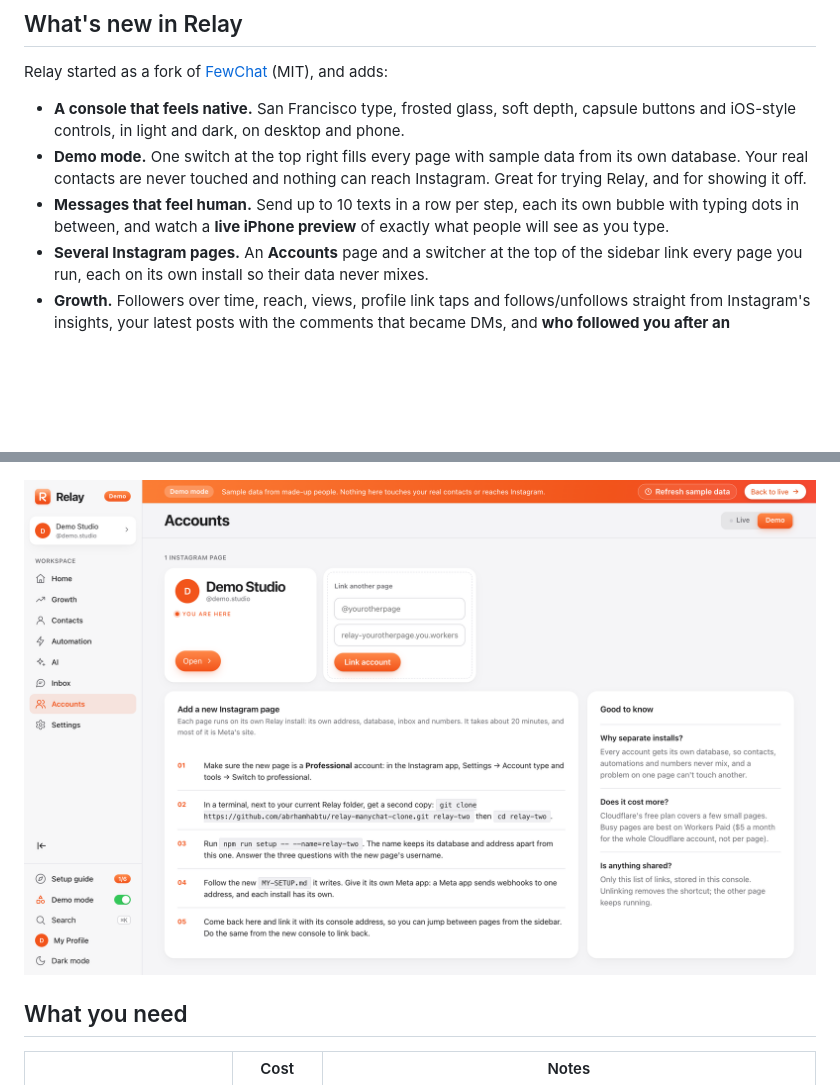
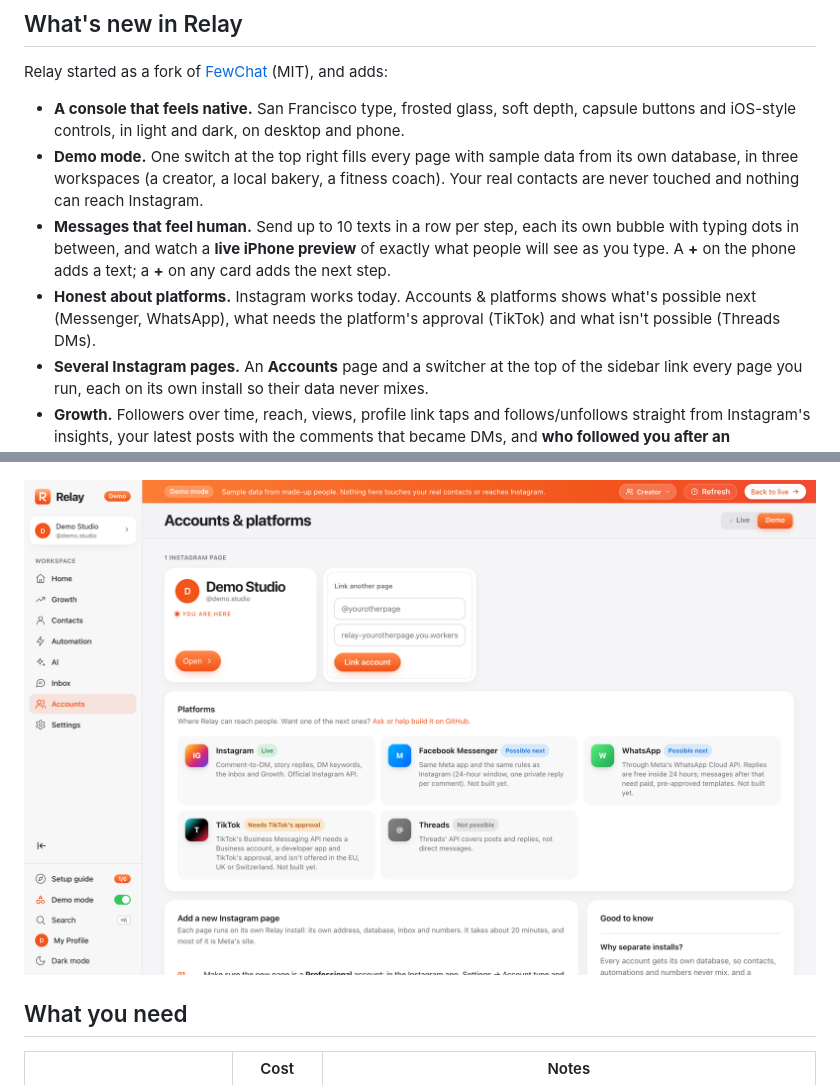
Before and after one commit to abrhamhabtu/relay-manychat-clone, a Markdown page: README.md, 2 parts joined by grey strips. Drawn GitHub-style; pictures changed too: assets/screenshots/accounts.png; blank space fills up the shorter version.

```diff
--- a/README.md
+++ b/README.md
@@ -38,8 +38,9 @@ More in [docs/DEMO-MODE.md](docs/DEMO-MODE.md).
 Relay started as a fork of [FewChat](https://github.com/jasonc00person/fewchat) (MIT), and adds:
 
 - **A console that feels native.** San Francisco type, frosted glass, soft depth, capsule buttons and iOS-style controls, in light and dark, on desktop and phone.
-- **Demo mode.** One switch at the top right fills every page with sample data from its own database. Your real contacts are never touched and nothing can reach Instagram. Great for trying Relay, and for showing it off.
-- **Messages that feel human.** Send up to 10 texts in a row per step, each its own bubble with typing dots in between, and watch a **live iPhone preview** of exactly what people will see as you type.
+- **Demo mode.** One switch at the top right fills every page with sample data from its own database, in three workspaces (a creator, a local bakery, a fitness coach). Your real contacts are never touched and nothing can reach Instagram.
+- **Messages that feel human.** Send up to 10 texts in a row per step, each its own bubble with typing dots in between, and watch a **live iPhone preview** of exactly what people will see as you type. A **+** on the phone adds a text; a **+** on any card adds the next step.
+- **Honest about platforms.** Instagram works today. Accounts & platforms shows what's possible next (Messenger, WhatsApp), what needs the platform's approval (TikTok) and what isn't possible (Threads DMs).
 - **Several Instagram pages.** An **Accounts** page and a switcher at the top of the sidebar link every page you run, each on its own install so their data never mixes.
 - **Growth.** Followers over time, reach, views, profile link taps and follows/unfollows straight from Instagram's insights, your latest posts with the comments that became DMs, and **who followed you after an automation DM'd them**, per automation.
 - **A Setup guide inside the console.** Twelve parts, every click explained, your own addresses filled in with Copy buttons, and six live checks that tick themselves off as each piece starts working. The same steps are in [docs/GETTING-STARTED.md](docs/GETTING-STARTED.md).
```
Also changed, not shown: CLAUDE.md (+2 -1 lines), docs/DEMO-MODE.md (+15 -2 lines), assets/screenshots/demo.png, assets/screenshots/editor.png, assets/screenshots/home.png, assets/screenshots/mobile.png, 8 other files.
